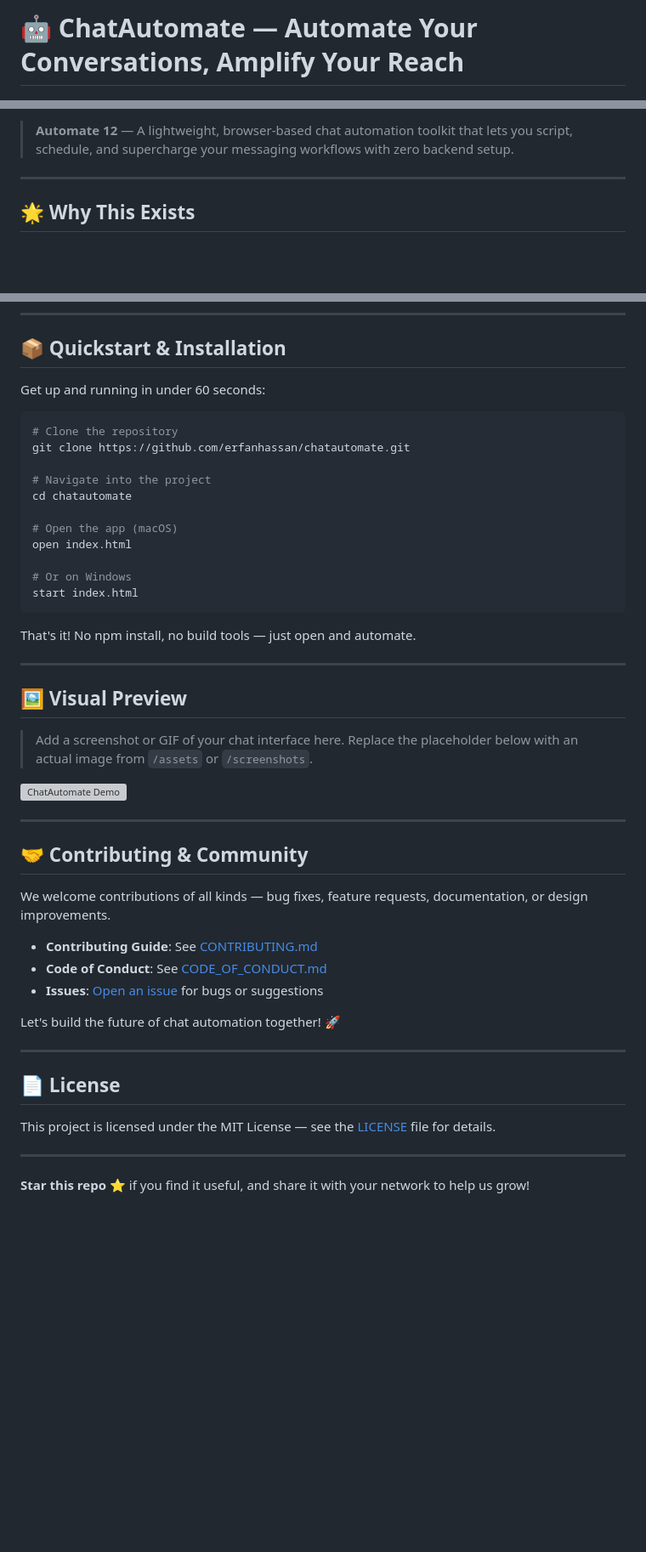
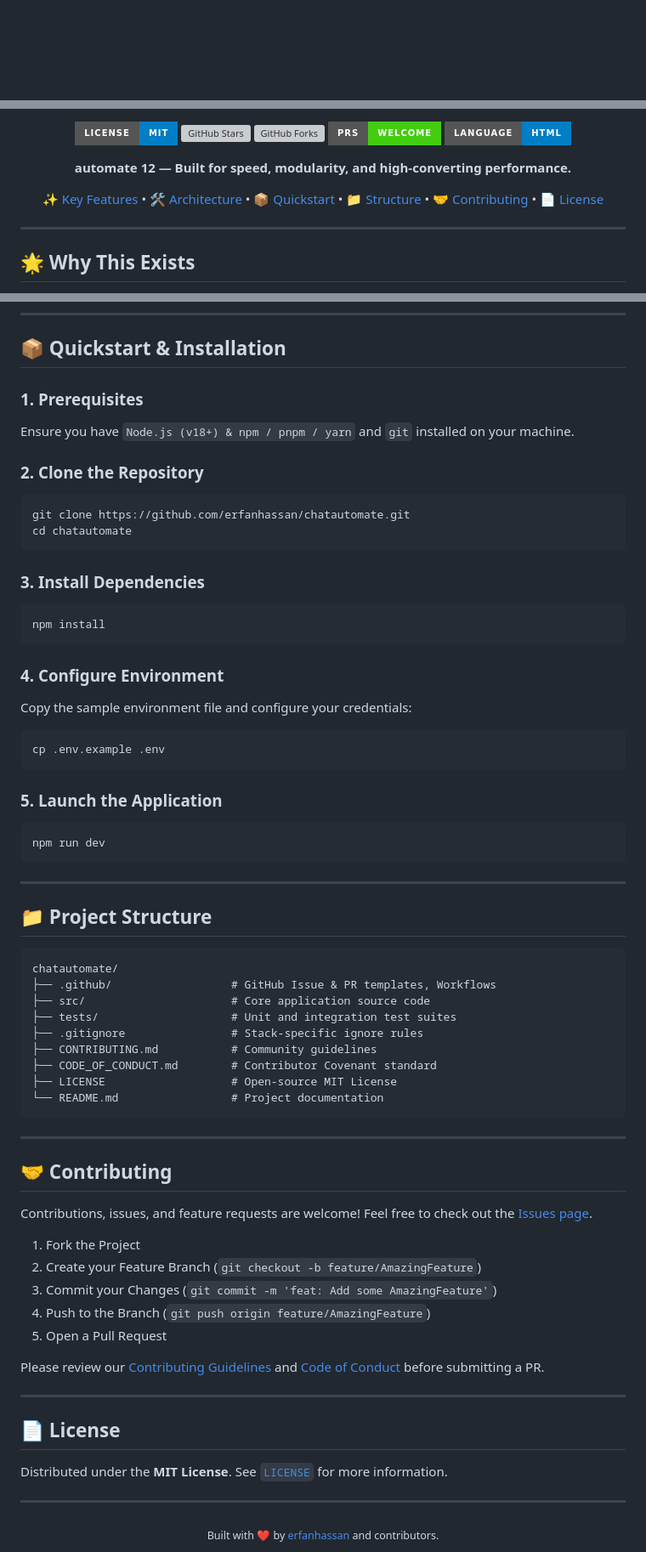
Before and after one commit to erfanhassan/chatautomate, a Markdown page: README.md, 3 parts joined by grey strips. Shown at 85% size. GitHub-like rendering; badges without logos; blank space fills up the shorter version; grey boxes are pictures that could not be loaded.

Commit message:
chore(advocate): apply professional repository enhancements

````diff
--- a/README.md
+++ b/README.md
@@ -1,2 +1,2 @@
-# 🤖 ChatAutomate — Automate Your Conversations, Amplify Your Reach
+<div align="center">
 
@@ -7,5 +4,15 @@
 
-> **Automate 12** — A lightweight, browser-based chat automation toolkit that lets you script, schedule, and supercharge your messaging workflows with zero backend setup.
+[![License: MIT](https://img.shields.io/badge/License-MIT-blue.svg?style=for-the-badge)](LICENSE)
+[![GitHub Stars](https://img.shields.io/github/stars/erfanhassan/chatautomate?style=for-the-badge&logo=github)](https://github.com/erfanhassan/chatautomate/stargazers)
+[![GitHub Forks](https://img.shields.io/github/forks/erfanhassan/chatautomate?style=for-the-badge&logo=github)](https://github.com/erfanhassan/chatautomate/network/members)
+[![PRs Welcome](https://img.shields.io/badge/PRs-welcome-brightgreen.svg?style=for-the-badge)](CONTRIBUTING.md)
+[![Language](https://img.shields.io/badge/Language-HTML-informational?style=for-the-badge)](https://github.com/erfanhassan/chatautomate)
+
+<p align="center">
+  <strong>automate 12 — Built for speed, modularity, and high-converting performance.</strong>
+</p>
+
+[✨ Key Features](#-key-features) • [🛠️ Architecture](#️-tech-stack--architecture) • [📦 Quickstart](#-quickstart--installation) • [📁 Structure](#-project-structure) • [🤝 Contributing](#-contributing) • [📄 License](#-license)
 
 ---
 
@@ -48,50 +50,69 @@ flowchart LR
 
 ## 📦 Quickstart & Installation
 
-Get up and running in under 60 seconds:
+### 1. Prerequisites
+Ensure you have `Node.js (v18+) & npm / pnpm / yarn` and `git` installed on your machine.
 
+### 2. Clone the Repository
 ```bash
-# Clone the repository
 git clone https://github.com/erfanhassan/chatautomate.git
-
-# Navigate into the project
 cd chatautomate
-
-# Open the app (macOS)
-open index.html
-
-# Or on Windows
-start index.html
 ```
 
-That's it! No npm install, no build tools — just open and automate.
+### 3. Install Dependencies
+```bash
+npm install
+```
+
+### 4. Configure Environment
+Copy the sample environment file and configure your credentials:
+```bash
+cp .env.example .env
+```
+
+### 5. Launch the Application
+```bash
+npm run dev
+```
 
 ---
 
-## 🖼️ Visual Preview
+## 📁 Project Structure
 
-> Add a screenshot or GIF of your chat interface here. Replace the placeholder below with an actual image from `/assets` or `/screenshots`.
-
-![ChatAutomate Demo](assets/demo-screenshot.png)
+```text
+chatautomate/
+├── .github/                  # GitHub Issue & PR templates, Workflows
+├── src/                      # Core application source code
+├── tests/                    # Unit and integration test suites
+├── .gitignore                # Stack-specific ignore rules
+├── CONTRIBUTING.md           # Community guidelines
+├── CODE_OF_CONDUCT.md        # Contributor Covenant standard
+├── LICENSE                   # Open-source MIT License
+└── README.md                 # Project documentation
+```
 
 ---
 
-## 🤝 Contributing & Community
+## 🤝 Contributing
 
-We welcome contributions of all kinds — bug fixes, feature requests, documentation, or design improvements.
+Contributions, issues, and feature requests are welcome! Feel free to check out the [Issues page](https://github.com/erfanhassan/chatautomate/issues).
 
-- **Contributing Guide**: See [CONTRIBUTING.md](CONTRIBUTING.md)
-- **Code of Conduct**: See [CODE_OF_CONDUCT.md](CODE_OF_CONDUCT.md)
-- **Issues**: [Open an issue](https://github.com/erfanhassan/chatautomate/issues) for bugs or suggestions
+1. Fork the Project
+2. Create your Feature Branch (`git checkout -b feature/AmazingFeature`)
+3. Commit your Changes (`git commit -m 'feat: Add some AmazingFeature'`)
+4. Push to the Branch (`git push origin feature/AmazingFeature`)
+5. Open a Pull Request
 
-Let's build the future of chat automation together! 🚀
+Please review our [Contributing Guidelines](CONTRIBUTING.md) and [Code of Conduct](CODE_OF_CONDUCT.md) before submitting a PR.
 
 ---
 
 ## 📄 License
 
-This project is licensed under the MIT License — see the [LICENSE](LICENSE) file for details.
+Distributed under the **MIT License**. See [`LICENSE`](LICENSE) for more information.
 
 ---
 
-**Star this repo** ⭐ if you find it useful, and share it with your network to help us grow!
+<div align="center">
+  <sub>Built with ❤️ by <a href="https://github.com/erfanhassan">erfanhassan</a> and contributors.</sub>
+</div>
````
Also changed, not shown: other parts of README.md (+18 -26 lines).
